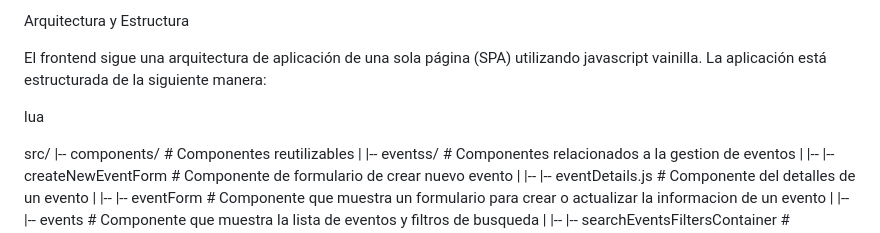
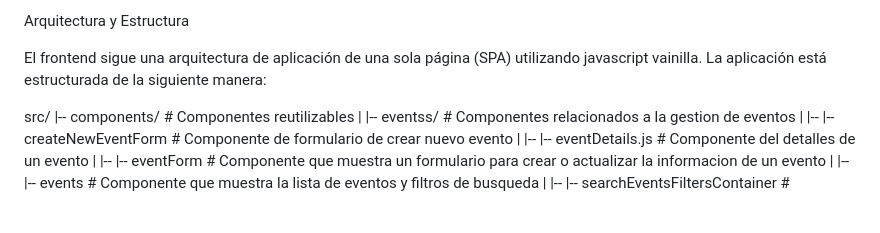
Before and after one commit to LechuMamais/EvenTicket-Front, a Markdown page: readme.md, the part around the change printed below. GitHub-like rendering; blank space fills up the shorter version.

Commit message:
Actualizando readme.md

```diff
--- a/readme.md
+++ b/readme.md
@@ -12,7 +12,6 @@ Arquitectura y Estructura
 
 El frontend sigue una arquitectura de aplicación de una sola página (SPA) utilizando javascript vainilla. La aplicación está estructurada de la siguiente manera:
 
-lua
 
 src/
 |-- components/                              # Componentes reutilizables
```
Also changed, not shown: other parts of readme.md (+1 -1 lines).
